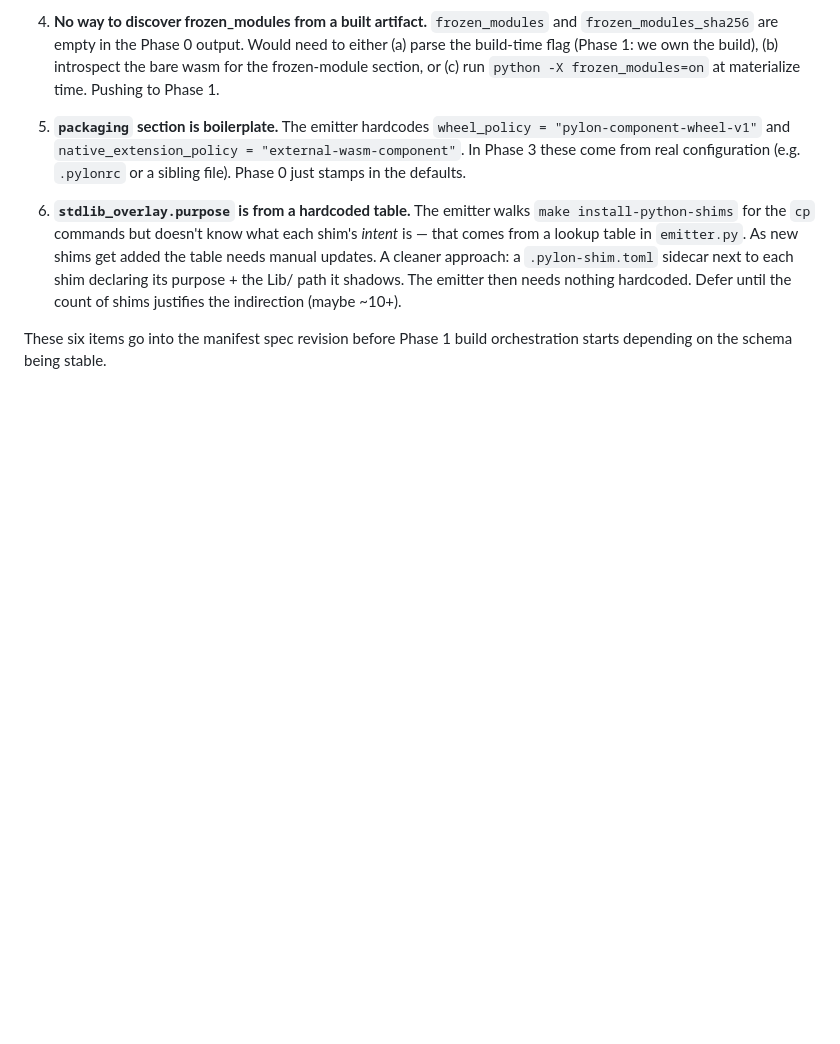
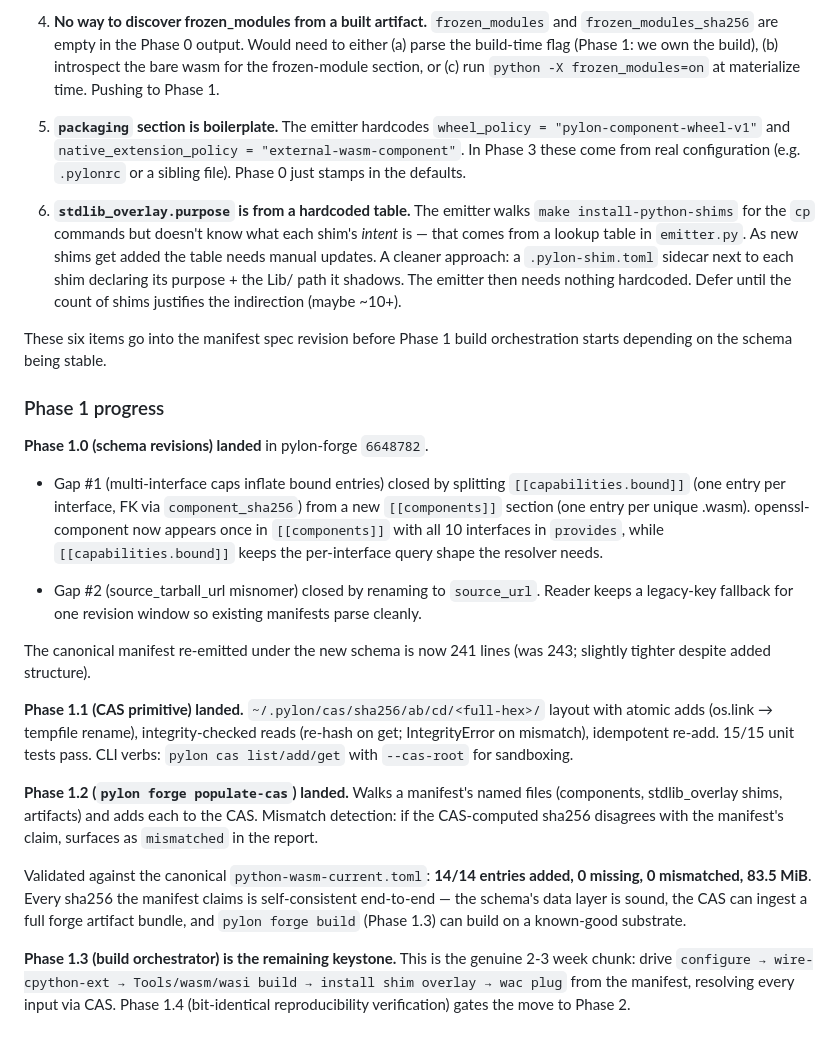
Before and after one commit to tegmentum/python-wasm, a Markdown page: docs/pylon-pyforge-implementation.md, the part around the change. GitHub-like rendering; blank space fills up the shorter version.

Commit message:
docs(pylon-pyforge): Phase 1.0-1.2 progress note
Schema revisions + CAS primitive + populate-cas landed in
pylon-forge 6648782.

* Phase 1.0: Both gaps from the Phase 0 retrospective closed.
  Multi-interface cap dedup via [[components]] section keyed by
  sha256, with [[capabilities.bound]] keeping per-interface
  query shape; openssl-component now appears once instead of
  10x. source_tarball_url -> source_url rename (legacy fallback
  on parse for one revision window).

* Phase 1.1: ~/.pylon/cas/ content-addressed storage with
  atomic adds, integrity-checked reads, 15/15 unit tests.
  CLI verbs: pylon cas list/add/get with --cas-root sandboxing.

* Phase 1.2: pylon forge populate-cas validates the manifest's
  sha256 claims end-to-end. 14/14 entries from canonical
  python-wasm-current.toml ingested, 0 missing, 0 mismatched.
  83.5 MiB total (dominated by python.composed.wasm 42 MB +
  python.wasm 30 MB + the 5 capability components).

Phase 1.3 (build orchestrator) is the remaining keystone — the
genuine 2-3 week chunk gated by Phase 1.4 reproducibility check
before Phase 2 cap-side forges can start.

```diff
--- a/docs/pylon-pyforge-implementation.md
+++ b/docs/pylon-pyforge-implementation.md
@@ -714,3 +714,46 @@ against the manifest.
 
 These six items go into the manifest spec revision before Phase 1
 build orchestration starts depending on the schema being stable.
+
+### Phase 1 progress
+
+**Phase 1.0 (schema revisions) landed** in pylon-forge `6648782`.
+
+* Gap #1 (multi-interface caps inflate bound entries) closed by
+  splitting `[[capabilities.bound]]` (one entry per interface, FK
+  via `component_sha256`) from a new `[[components]]` section
+  (one entry per unique .wasm). openssl-component now appears
+  once in `[[components]]` with all 10 interfaces in `provides`,
+  while `[[capabilities.bound]]` keeps the per-interface query
+  shape the resolver needs.
+
+* Gap #2 (source_tarball_url misnomer) closed by renaming to
+  `source_url`. Reader keeps a legacy-key fallback for one
+  revision window so existing manifests parse cleanly.
+
+The canonical manifest re-emitted under the new schema is now
+241 lines (was 243; slightly tighter despite added structure).
+
+**Phase 1.1 (CAS primitive) landed.** `~/.pylon/cas/sha256/ab/cd/<full-hex>/`
+layout with atomic adds (os.link → tempfile rename), integrity-checked
+reads (re-hash on get; IntegrityError on mismatch), idempotent re-add.
+15/15 unit tests pass. CLI verbs: `pylon cas list/add/get` with
+`--cas-root` for sandboxing.
+
+**Phase 1.2 (`pylon forge populate-cas`) landed.** Walks a manifest's
+named files (components, stdlib_overlay shims, artifacts) and adds each
+to the CAS. Mismatch detection: if the CAS-computed sha256 disagrees
+with the manifest's claim, surfaces as `mismatched` in the report.
+
+Validated against the canonical `python-wasm-current.toml`:
+**14/14 entries added, 0 missing, 0 mismatched, 83.5 MiB**.
+Every sha256 the manifest claims is self-consistent end-to-end —
+the schema's data layer is sound, the CAS can ingest a full forge
+artifact bundle, and `pylon forge build` (Phase 1.3) can build on
+a known-good substrate.
+
+**Phase 1.3 (build orchestrator) is the remaining keystone.** This
+is the genuine 2-3 week chunk: drive `configure → wire-cpython-ext
+→ Tools/wasm/wasi build → install shim overlay → wac plug` from
+the manifest, resolving every input via CAS. Phase 1.4 (bit-identical
+reproducibility verification) gates the move to Phase 2.
```
